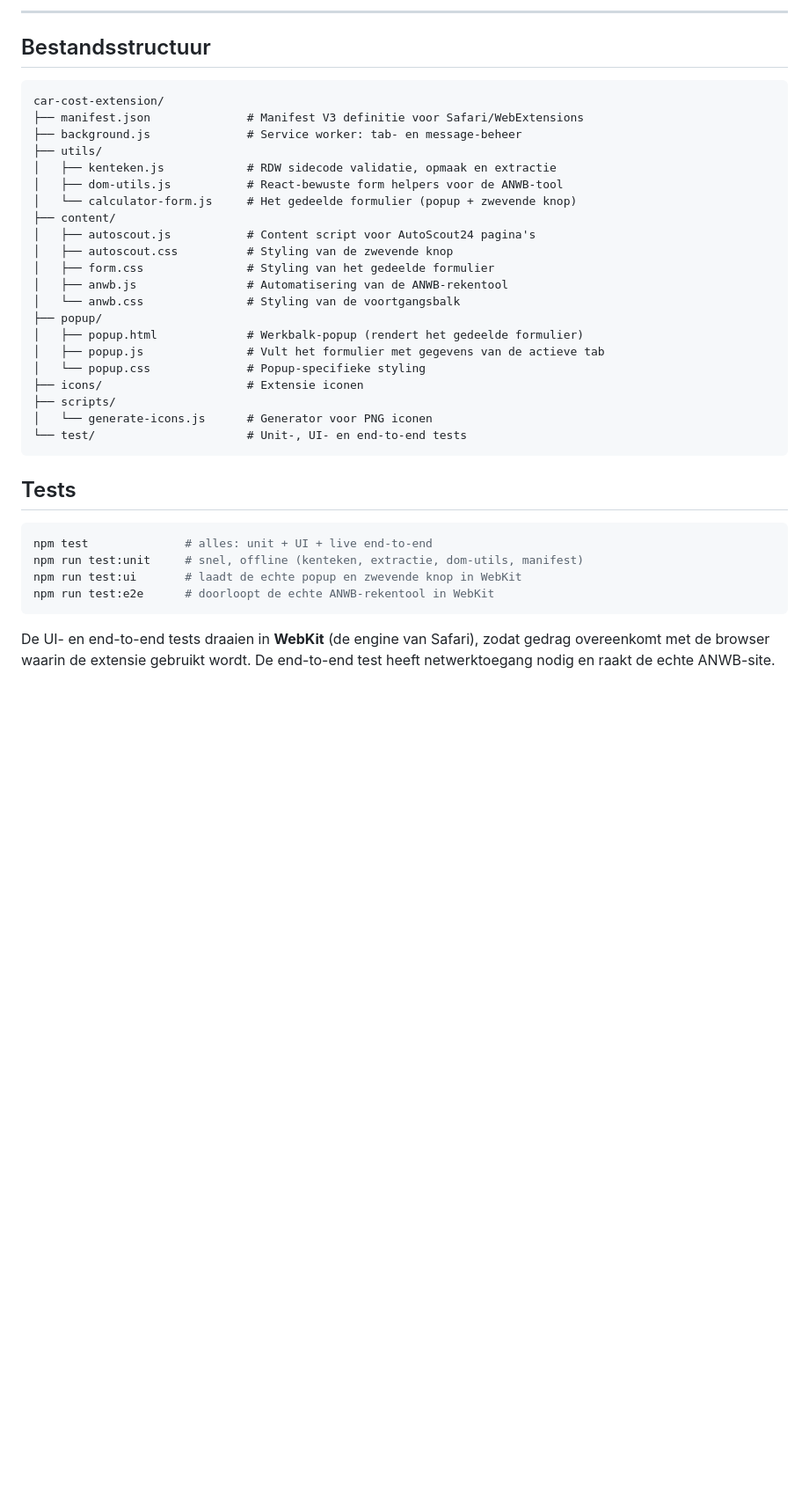
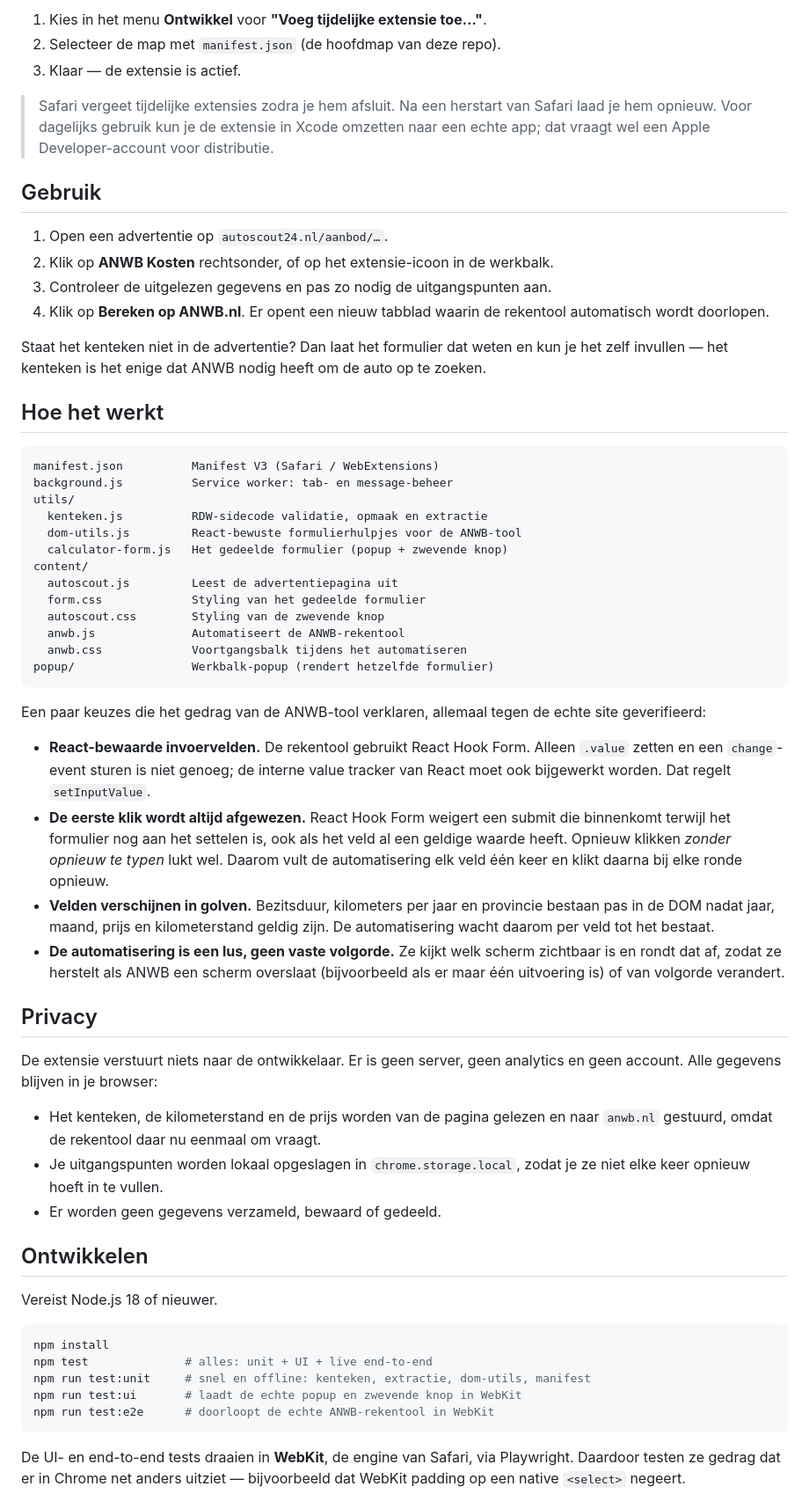
Before and after one commit to JortdeJong13/autokosten-berekenaar, a Markdown page: README.md, the part around one of its changes. Shown at 88% size. Drawn GitHub-style; blank space fills up the shorter version.

````diff
--- a/README.md
+++ b/README.md
@@ -63,42 +43,63 @@ In recente Safari-versies (macOS Sonoma / Sequoia en Safari 17+) kun je de exten
 
----
+1. Kies in het menu **Ontwikkel** voor **"Voeg tijdelijke extensie toe…"**.
+2. Selecteer de map met `manifest.json` (de hoofdmap van deze repo).
+3. Klaar — de extensie is actief.
 
-## Bestandsstructuur
+> Safari vergeet tijdelijke extensies zodra je hem afsluit. Na een herstart van Safari laad je hem opnieuw. Voor dagelijks gebruik kun je de extensie in Xcode omzetten naar een echte app; dat vraagt wel een Apple Developer-account voor distributie.
+
+## Gebruik
+
+1. Open een advertentie op `autoscout24.nl/aanbod/…`.
+2. Klik op **ANWB Kosten** rechtsonder, of op het extensie-icoon in de werkbalk.
+3. Controleer de uitgelezen gegevens en pas zo nodig de uitgangspunten aan.
+4. Klik op **Bereken op ANWB.nl**. Er opent een nieuw tabblad waarin de rekentool automatisch wordt doorlopen.
+
+Staat het kenteken niet in de advertentie? Dan laat het formulier dat weten en kun je het zelf invullen — het kenteken is het enige dat ANWB nodig heeft om de auto op te zoeken.
+
+## Hoe het werkt
 
 ```
-car-cost-extension/
-├── manifest.json              # Manifest V3 definitie voor Safari/WebExtensions
-├── background.js              # Service worker: tab- en message-beheer
-├── utils/
-│   ├── kenteken.js            # RDW sidecode validatie, opmaak en extractie
-│   ├── dom-utils.js           # React-bewuste form helpers voor de ANWB-tool
-│   └── calculator-form.js     # Het gedeelde formulier (popup + zwevende knop)
-├── content/
-│   ├── autoscout.js           # Content script voor AutoScout24 pagina's
-│   ├── autoscout.css          # Styling van de zwevende knop
-│   ├── form.css               # Styling van het gedeelde formulier
-│   ├── anwb.js                # Automatisering van de ANWB-rekentool
-│   └── anwb.css               # Styling van de voortgangsbalk
-├── popup/
-│   ├── popup.html             # Werkbalk-popup (rendert het gedeelde formulier)
-│   ├── popup.js               # Vult het formulier met gegevens van de actieve tab
-│   └── popup.css              # Popup-specifieke styling
-├── icons/                     # Extensie iconen
-├── scripts/
-│   └── generate-icons.js      # Generator voor PNG iconen
-└── test/                      # Unit-, UI- en end-to-end tests
+manifest.json          Manifest V3 (Safari / WebExtensions)
+background.js          Service worker: tab- en message-beheer
+utils/
+  kenteken.js          RDW-sidecode validatie, opmaak en extractie
+  dom-utils.js         React-bewuste formulierhulpjes voor de ANWB-tool
+  calculator-form.js   Het gedeelde formulier (popup + zwevende knop)
+content/
+  autoscout.js         Leest de advertentiepagina uit
+  form.css             Styling van het gedeelde formulier
+  autoscout.css        Styling van de zwevende knop
+  anwb.js              Automatiseert de ANWB-rekentool
+  anwb.css             Voortgangsbalk tijdens het automatiseren
+popup/                 Werkbalk-popup (rendert hetzelfde formulier)
 ```
 
-## Tests
+Een paar keuzes die het gedrag van de ANWB-tool verklaren, allemaal tegen de echte site geverifieerd:
+
+- **React-bewaarde invoervelden.** De rekentool gebruikt React Hook Form. Alleen `.value` zetten en een `change`-event sturen is niet genoeg; de interne value tracker van React moet ook bijgewerkt worden. Dat regelt `setInputValue`.
+- **De eerste klik wordt altijd afgewezen.** React Hook Form weigert een submit die binnenkomt terwijl het formulier nog aan het settelen is, ook als het veld al een geldige waarde heeft. Opnieuw klikken *zonder opnieuw te typen* lukt wel. Daarom vult de automatisering elk veld één keer en klikt daarna bij elke ronde opnieuw.
+- **Velden verschijnen in golven.** Bezitsduur, kilometers per jaar en provincie bestaan pas in de DOM nadat jaar, maand, prijs en kilometerstand geldig zijn. De automatisering wacht daarom per veld tot het bestaat.
+- **De automatisering is een lus, geen vaste volgorde.** Ze kijkt welk scherm zichtbaar is en rondt dat af, zodat ze herstelt als ANWB een scherm overslaat (bijvoorbeeld als er maar één uitvoering is) of van volgorde verandert.
+
+## Privacy
+
+De extensie verstuurt niets naar de ontwikkelaar. Er is geen server, geen analytics en geen account. Alle gegevens blijven in je browser:
+
+- Het kenteken, de kilometerstand en de prijs worden van de pagina gelezen en naar `anwb.nl` gestuurd, omdat de rekentool daar nu eenmaal om vraagt.
+- Je uitgangspunten worden lokaal opgeslagen in `chrome.storage.local`, zodat je ze niet elke keer opnieuw hoeft in te vullen.
+- Er worden geen gegevens verzameld, bewaard of gedeeld.
+
+## Ontwikkelen
+
+Vereist Node.js 18 of nieuwer.
 
 ```bash
+npm install
 npm test              # alles: unit + UI + live end-to-end
-npm run test:unit     # snel, offline (kenteken, extractie, dom-utils, manifest)
+npm run test:unit     # snel en offline: kenteken, extractie, dom-utils, manifest
 npm run test:ui       # laadt de echte popup en zwevende knop in WebKit
 npm run test:e2e      # doorloopt de echte ANWB-rekentool in WebKit
 ```
 
-De UI- en end-to-end tests draaien in **WebKit** (de engine van Safari), zodat
-gedrag overeenkomt met de browser waarin de extensie gebruikt wordt. De
-end-to-end test heeft netwerktoegang nodig en raakt de echte ANWB-site.
+De UI- en end-to-end tests draaien in **WebKit**, de engine van Safari, via Playwright. Daardoor testen ze gedrag dat er in Chrome net anders uitziet — bijvoorbeeld dat WebKit padding op een native `<select>` negeert.
 
````
Also changed, not shown: other parts of README.md (+43 -49 lines), docs/floating-panel.png (added), docs/popup.png (added), 7 other files.
